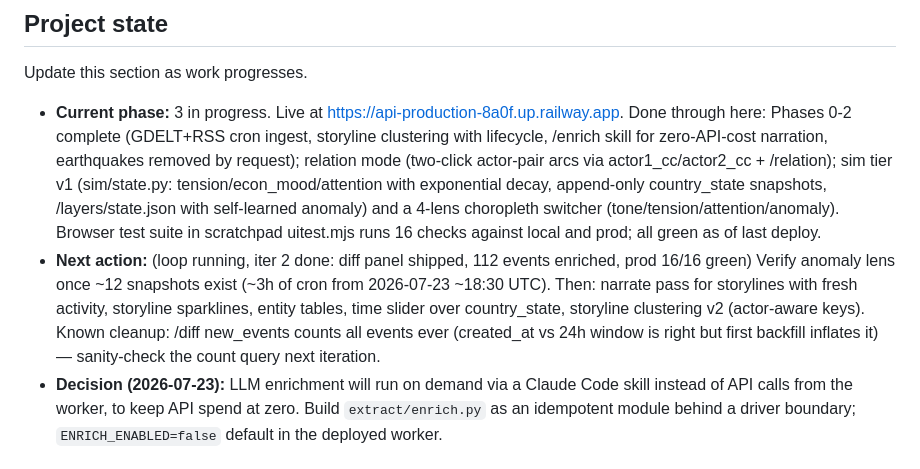
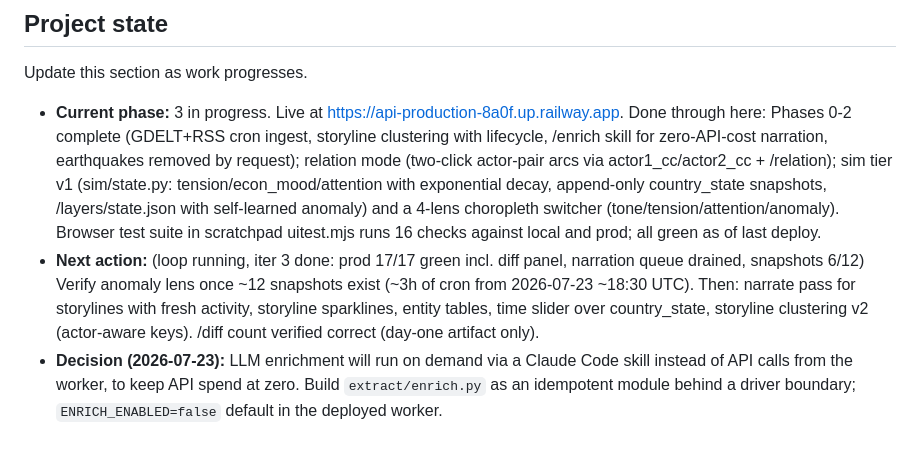
Before and after one commit to dremok/world-simulator, a Markdown page: CLAUDE.md, the part around the change. Drawn GitHub-style.

Commit message:
Update project state for loop iteration 3
Co-Authored-By: Claude Fable 5 <noreply@anthropic.com>
Claude-Session: https://claude.ai/code/session_01UEe236pWrcUyUGLEmaguvv

```diff
--- a/CLAUDE.md
+++ b/CLAUDE.md
@@ -7,7 +7,7 @@ Read `PLAN.md` first. It contains the architecture, schema, data sources, phased
 Update this section as work progresses.
 
 - **Current phase:** 3 in progress. Live at https://api-production-8a0f.up.railway.app. Done through here: Phases 0-2 complete (GDELT+RSS cron ingest, storyline clustering with lifecycle, /enrich skill for zero-API-cost narration, earthquakes removed by request); relation mode (two-click actor-pair arcs via actor1_cc/actor2_cc + /relation); sim tier v1 (sim/state.py: tension/econ_mood/attention with exponential decay, append-only country_state snapshots, /layers/state.json with self-learned anomaly) and a 4-lens choropleth switcher (tone/tension/attention/anomaly). Browser test suite in scratchpad uitest.mjs runs 16 checks against local and prod; all green as of last deploy.
-- **Next action:** (loop running, iter 2 done: diff panel shipped, 112 events enriched, prod 16/16 green) Verify anomaly lens once ~12 snapshots exist (~3h of cron from 2026-07-23 ~18:30 UTC). Then: narrate pass for storylines with fresh activity, storyline sparklines, entity tables, time slider over country_state, storyline clustering v2 (actor-aware keys). Known cleanup: /diff new_events counts all events ever (created_at vs 24h window is right but first backfill inflates it) — sanity-check the count query next iteration.
+- **Next action:** (loop running, iter 3 done: prod 17/17 green incl. diff panel, narration queue drained, snapshots 6/12) Verify anomaly lens once ~12 snapshots exist (~3h of cron from 2026-07-23 ~18:30 UTC). Then: narrate pass for storylines with fresh activity, storyline sparklines, entity tables, time slider over country_state, storyline clustering v2 (actor-aware keys). /diff count verified correct (day-one artifact only).
 - **Decision (2026-07-23):** LLM enrichment will run on demand via a Claude Code skill instead of API calls from the worker, to keep API spend at zero. Build `extract/enrich.py` as an idempotent module behind a driver boundary; `ENRICH_ENABLED=false` default in the deployed worker.
 
 ## Architecture in one breath
```
